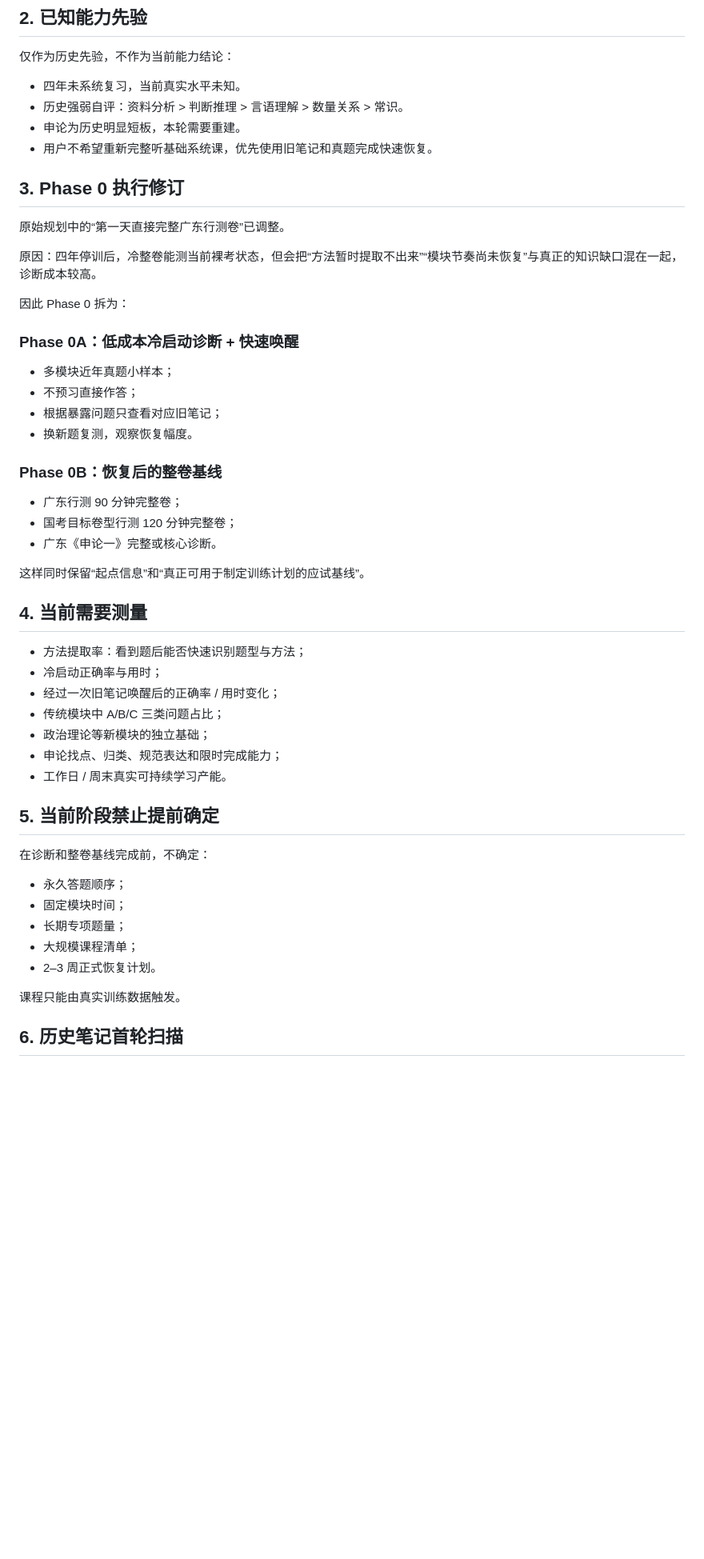
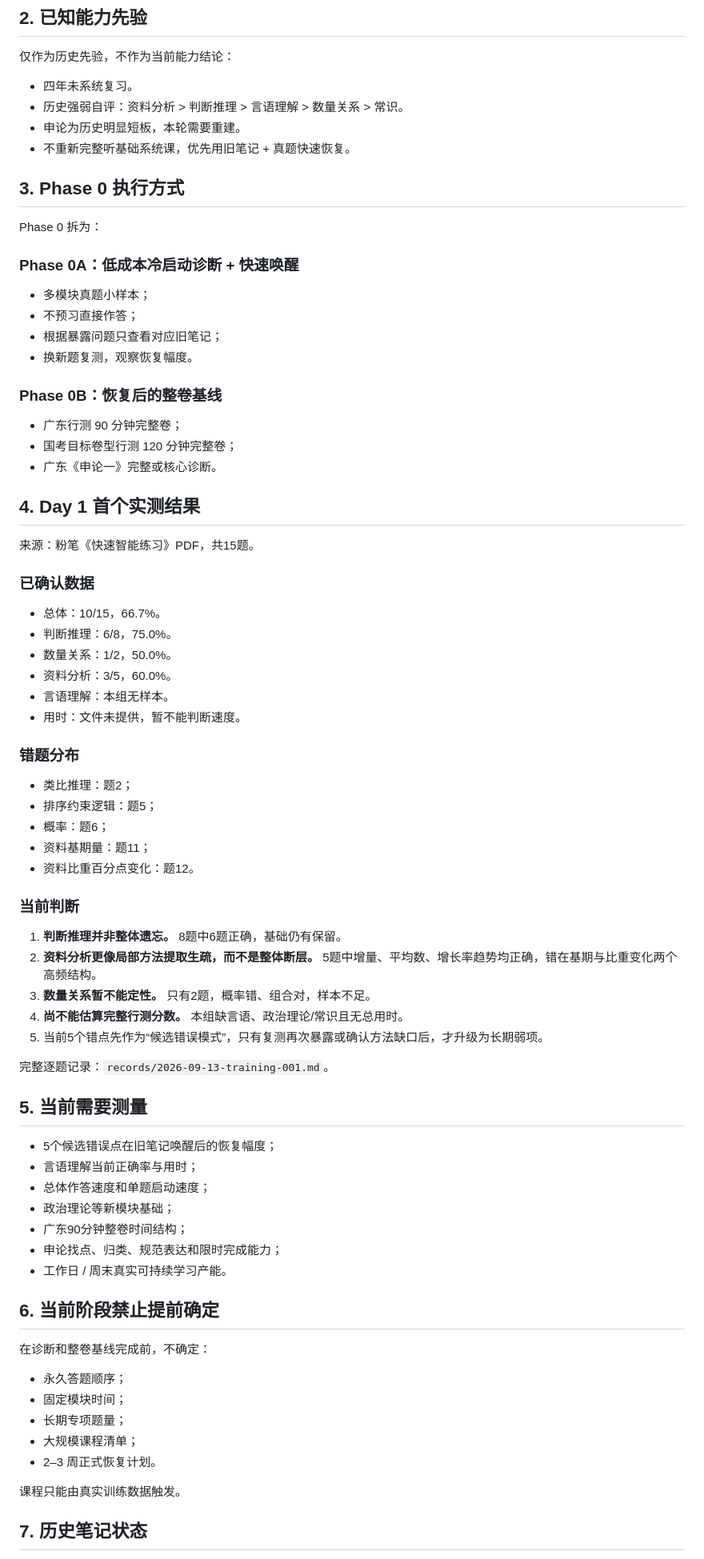
Before and after one commit to Hunter-ZK/gongkao-2027-personal-coach, a Markdown page: progress/current_state.md, the part around one of its changes. Shown at 80% size. GitHub-like rendering; blank space fills up the shorter version.

Commit message:
Record first diagnostic in current state

```diff
--- a/progress/current_state.md
+++ b/progress/current_state.md
@@ -25,21 +26,17 @@
 ## 2. 已知能力先验
 
 仅作为历史先验，不作为当前能力结论：
-- 四年未系统复习，当前真实水平未知。
+- 四年未系统复习。
 - 历史强弱自评：资料分析 > 判断推理 > 言语理解 > 数量关系 > 常识。
 - 申论为历史明显短板，本轮需要重建。
-- 用户不希望重新完整听基础系统课，优先使用旧笔记和真题完成快速恢复。
+- 不重新完整听基础系统课，优先用旧笔记 + 真题快速恢复。
 
-## 3. Phase 0 执行修订
+## 3. Phase 0 执行方式
 
-原始规划中的“第一天直接完整广东行测卷”已调整。
-
-原因：四年停训后，冷整卷能测当前裸考状态，但会把“方法暂时提取不出来”“模块节奏尚未恢复”与真正的知识缺口混在一起，诊断成本较高。
-
-因此 Phase 0 拆为：
+Phase 0 拆为：
 
 ### Phase 0A：低成本冷启动诊断 + 快速唤醒
-- 多模块近年真题小样本；
+- 多模块真题小样本；
 - 不预习直接作答；
 - 根据暴露问题只查看对应旧笔记；
 - 换新题复测，观察恢复幅度。
@@ -49,19 +46,45 @@
 - 国考目标卷型行测 120 分钟完整卷；
 - 广东《申论一》完整或核心诊断。
 
-这样同时保留“起点信息”和“真正可用于制定训练计划的应试基线”。
+## 4. Day 1 首个实测结果
 
-## 4. 当前需要测量
+来源：粉笔《快速智能练习》PDF，共15题。
 
-- 方法提取率：看到题后能否快速识别题型与方法；
-- 冷启动正确率与用时；
-- 经过一次旧笔记唤醒后的正确率 / 用时变化；
-- 传统模块中 A/B/C 三类问题占比；
-- 政治理论等新模块的独立基础；
+### 已确认数据
+- 总体：10/15，66.7%。
+- 判断推理：6/8，75.0%。
+- 数量关系：1/2，50.0%。
+- 资料分析：3/5，60.0%。
+- 言语理解：本组无样本。
+- 用时：文件未提供，暂不能判断速度。
+
+### 错题分布
+- 类比推理：题2；
+- 排序约束逻辑：题5；
+- 概率：题6；
+- 资料基期量：题11；
+- 资料比重百分点变化：题12。
+
+### 当前判断
+1. **判断推理并非整体遗忘。** 8题中6题正确，基础仍有保留。
+2. **资料分析更像局部方法提取生疏，而不是整体断层。** 5题中增量、平均数、增长率趋势均正确，错在基期与比重变化两个高频结构。
+3. **数量关系暂不能定性。** 只有2题，概率错、组合对，样本不足。
+4. **尚不能估算完整行测分数。** 本组缺言语、政治理论/常识且无总用时。
+5. 当前5个错点先作为“候选错误模式”，只有复测再次暴露或确认方法缺口后，才升级为长期弱项。
+
+完整逐题记录：`records/2026-09-13-training-001.md`。
+
+## 5. 当前需要测量
+
+- 5个候选错误点在旧笔记唤醒后的恢复幅度；
+- 言语理解当前正确率与用时；
+- 总体作答速度和单题启动速度；
+- 政治理论等新模块基础；
+- 广东90分钟整卷时间结构；
 - 申论找点、归类、规范表达和限时完成能力；
 - 工作日 / 周末真实可持续学习产能。
 
-## 5. 当前阶段禁止提前确定
+## 6. 当前阶段禁止提前确定
 
 在诊断和整卷基线完成前，不确定：
 - 永久答题顺序；
@@ -72,5 +95,5 @@
 
 课程只能由真实训练数据触发。
 
-## 6. 历史笔记首轮扫描
+## 7. 历史笔记状态
 
```
Also changed, not shown: other parts of progress/current_state.md (+9 -8 lines).
